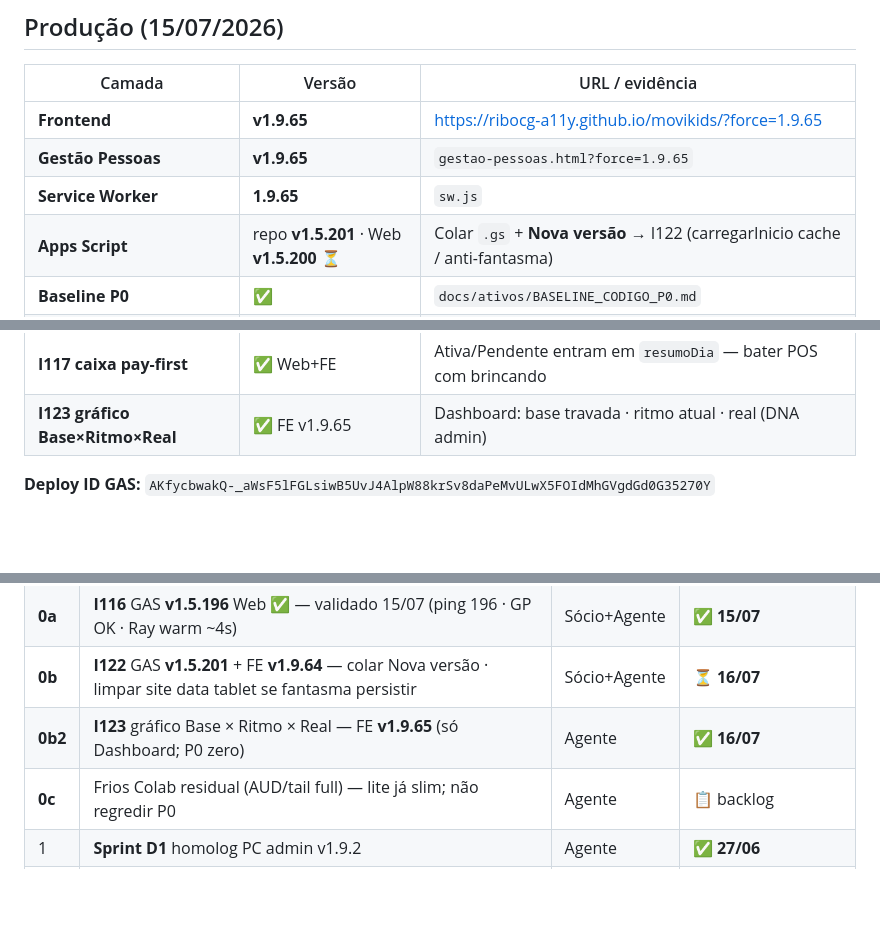
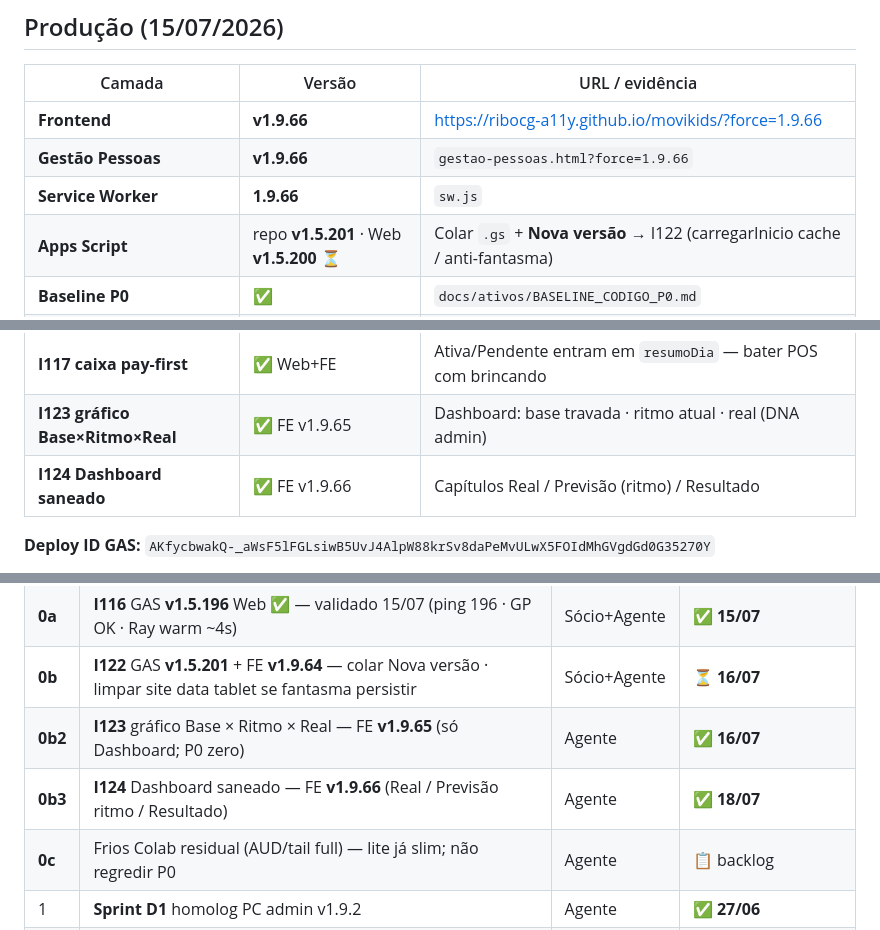
Before and after one commit to ribocg-a11y/movikids, a Markdown page: docs/ativos/HANDOFF_NOVO_CHAT.md, 3 parts joined by grey strips. Drawn GitHub-style; blank space fills up the shorter version.

Commit message:
docs: HANDOFF produção FE v1.9.66 + I124 (#28)
Co-authored-by: Cursor Agent <cursoragent@cursor.com>
Co-authored-by: ribocg-a11y <ribocg-a11y@users.noreply.github.com>

```diff
--- a/docs/ativos/HANDOFF_NOVO_CHAT.md
+++ b/docs/ativos/HANDOFF_NOVO_CHAT.md
@@ -59,9 +59,9 @@ cursor "C:\Users\riboc\Documents\Codex\2026-05-30\files-mentioned-by-the-user-mo
 
 | Camada | Versão | URL / evidência |
 |--------|--------|-----------------|
-| **Frontend** | **v1.9.65** | https://ribocg-a11y.github.io/movikids/?force=1.9.65 |
-| **Gestão Pessoas** | **v1.9.65** | `gestao-pessoas.html?force=1.9.65` |
-| **Service Worker** | **1.9.65** | `sw.js` |
+| **Frontend** | **v1.9.66** | https://ribocg-a11y.github.io/movikids/?force=1.9.66 |
+| **Gestão Pessoas** | **v1.9.66** | `gestao-pessoas.html?force=1.9.66` |
+| **Service Worker** | **1.9.66** | `sw.js` |
 | **Apps Script** | repo **v1.5.201** · Web **v1.5.200** ⏳ | Colar `.gs` + **Nova versão** → I122 (carregarInicio cache / anti-fantasma) |
 | **Baseline P0** | ✅ | `docs/ativos/BASELINE_CODIGO_P0.md` |
 | **PIN admin** | **1421** | Script Property `ADMIN_PIN` |
@@ -79,6 +79,7 @@ cursor "C:\Users\riboc\Documents\Codex\2026-05-30\files-mentioned-by-the-user-mo
 | **I106 POS gate** | ✅ v1.9.47 | Painel bruto POS + trava comprovante na Nova + cancel sem placeholder |
 | **I117 caixa pay-first** | ✅ Web+FE | Ativa/Pendente entram em `resumoDia` — bater POS com brincando |
 | **I123 gráfico Base×Ritmo×Real** | ✅ FE v1.9.65 | Dashboard: base travada · ritmo atual · real (DNA admin) |
+| **I124 Dashboard saneado** | ✅ FE v1.9.66 | Capítulos Real / Previsão (ritmo) / Resultado |
 
 **Deploy ID GAS:** `AKfycbwakQ-_aWsF5lFGLsiwB5UvJ4AlpW88krSv8daPeMvULwX5FOIdMhGVgdGd0G35270Y`
 
@@ -131,6 +132,7 @@ cd C:\Users\riboc\Documents\Codex\2026-05-30\files-mentioned-by-the-user-movikid
 | **0a** | **I116** GAS **v1.5.196** Web ✅ — validado 15/07 (ping 196 · GP OK · Ray warm ~4s) | Sócio+Agente | ✅ **15/07** |
 | **0b** | **I122** GAS **v1.5.201** + FE **v1.9.64** — colar Nova versão · limpar site data tablet se fantasma persistir | Sócio+Agente | ⏳ **16/07** |
 | **0b2** | **I123** gráfico Base × Ritmo × Real — FE **v1.9.65** (só Dashboard; P0 zero) | Agente | ✅ **16/07** |
+| **0b3** | **I124** Dashboard saneado — FE **v1.9.66** (Real / Previsão ritmo / Resultado) | Agente | ✅ **18/07** |
 | **0c** | Frios Colab residual (AUD/tail full) — lite já slim; não regredir P0 | Agente | 📋 backlog |
 | 1 | **Sprint D1** homolog PC admin v1.9.2 | Agente | ✅ **27/06** |
 | 1b | **I69** hotfix ponto mock → **v1.9.3** | Agente | ✅ **29/06** Pages |
```
